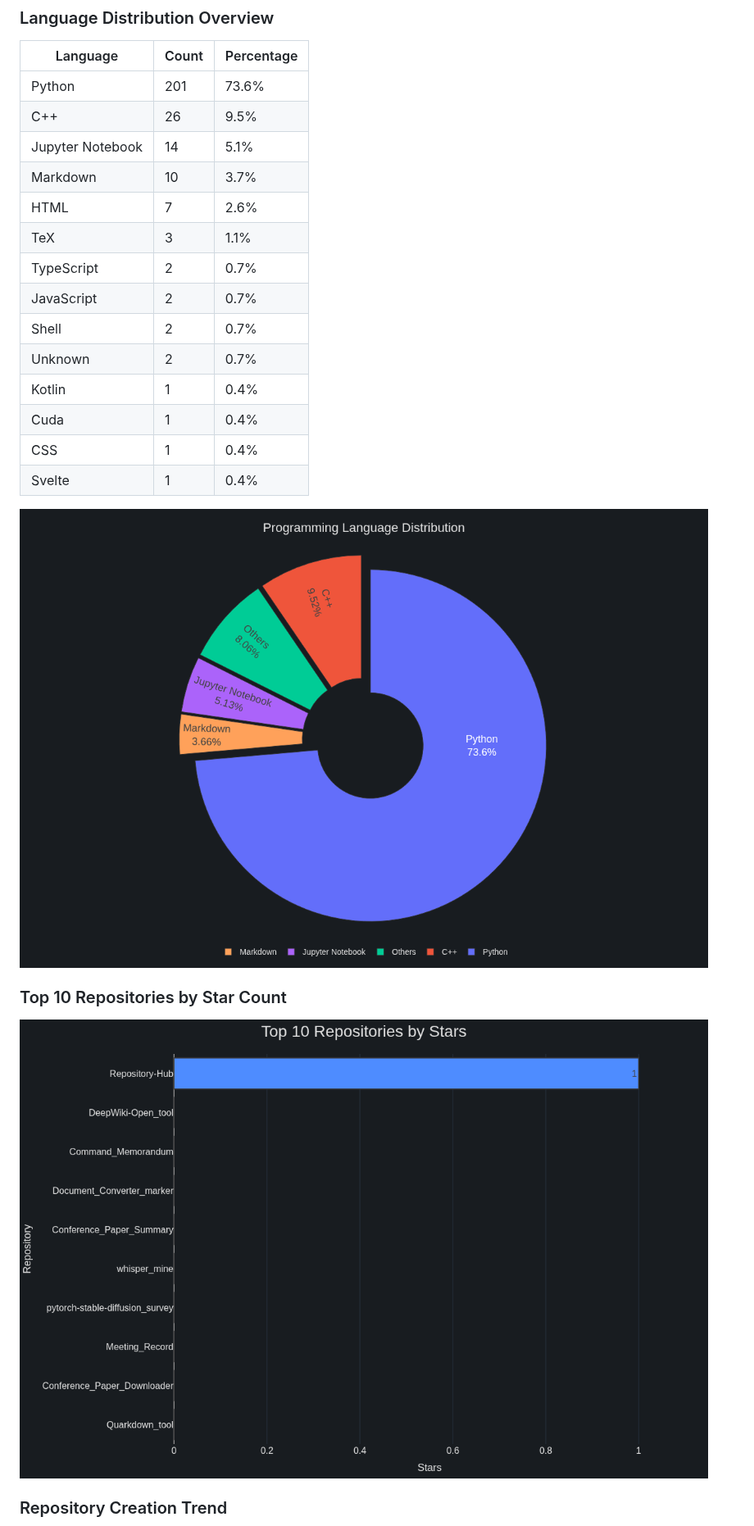
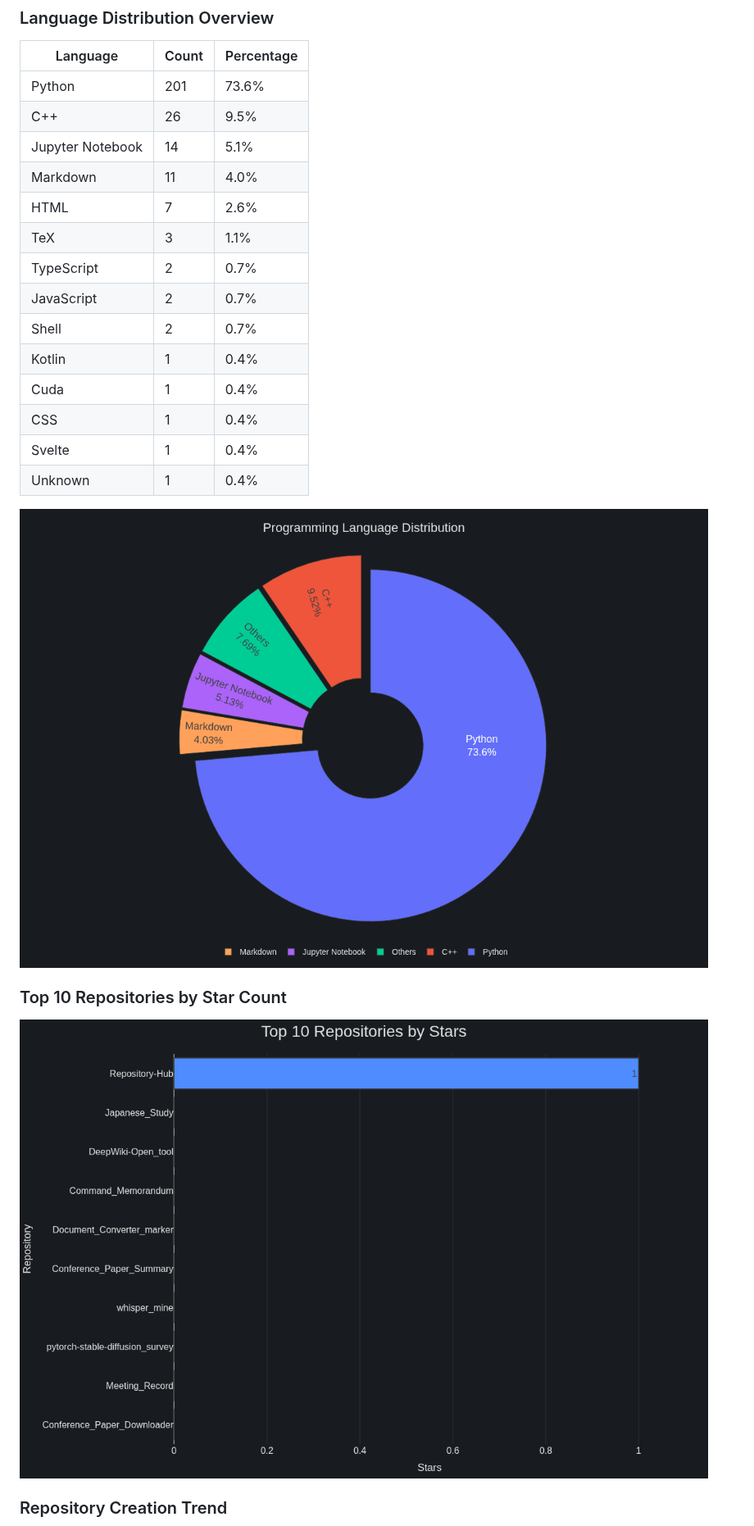
Before and after one commit to kevin30205/Repository-Hub, a Markdown page: README.md, the part around one of its changes. Shown at 82% size. GitHub-like rendering; pictures changed too: charts/language_pie.png, charts/star_bar.png.

```diff
--- a/README.md
+++ b/README.md
@@ -148,17 +148,17 @@ You can run the script on your own computer to preview the generated README and
 | Python | 201 | 73.6% |
 | C++ | 26 | 9.5% |
 | Jupyter Notebook | 14 | 5.1% |
-| Markdown | 10 | 3.7% |
+| Markdown | 11 | 4.0% |
 | HTML | 7 | 2.6% |
 | TeX | 3 | 1.1% |
 | TypeScript | 2 | 0.7% |
 | JavaScript | 2 | 0.7% |
 | Shell | 2 | 0.7% |
-| Unknown | 2 | 0.7% |
 | Kotlin | 1 | 0.4% |
 | Cuda | 1 | 0.4% |
 | CSS | 1 | 0.4% |
 | Svelte | 1 | 0.4% |
+| Unknown | 1 | 0.4% |
 
 ![Language Distribution Overview](charts/language_pie.png)
 
```
Also changed, not shown: other parts of README.md (+7 -6 lines), charts/topic_bar.png.
